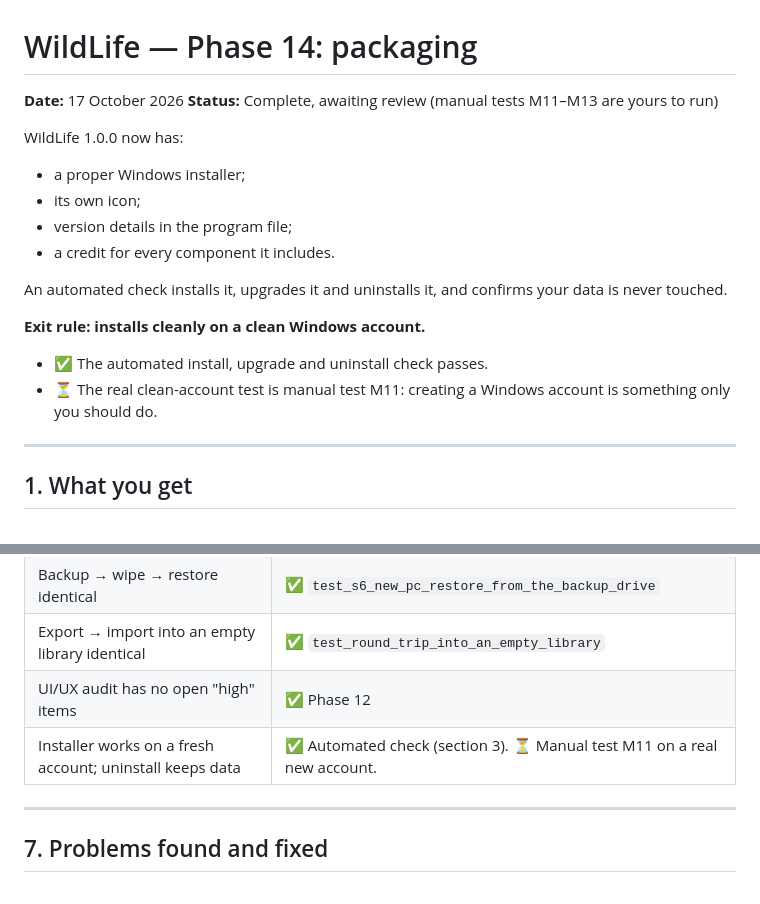
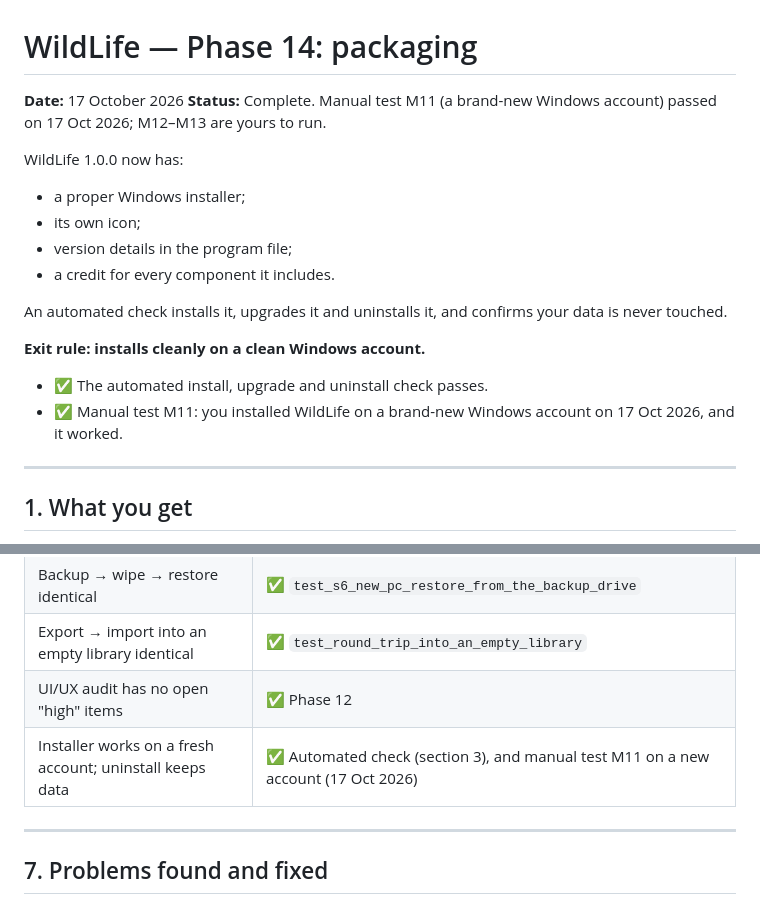
Before and after one commit to nevermore1983/Thicket, a Markdown page: docs/14-packaging.md, 2 parts joined by grey strips. GitHub-like rendering.

Commit message:
Docs: M11 passed, WildLife installs on a brand-new Windows account
Co-Authored-By: Claude Opus 5.5 <noreply@anthropic.com>

```diff
--- a/docs/14-packaging.md
+++ b/docs/14-packaging.md
@@ -1,7 +1,7 @@
 # WildLife — Phase 14: packaging
 
 **Date:** 17 October 2026
-**Status:** Complete, awaiting review (manual tests M11–M13 are yours to run)
+**Status:** Complete. Manual test M11 (a brand-new Windows account) passed on 17 Oct 2026; M12–M13 are yours to run.
 
 WildLife 1.0.0 now has:
 - a proper Windows installer;
@@ -13,7 +13,7 @@ An automated check installs it, upgrades it and uninstalls it, and confirms your
 
 **Exit rule: installs cleanly on a clean Windows account.**
 - ✅ The automated install, upgrade and uninstall check passes.
-- ⏳ The real clean-account test is manual test M11: creating a Windows account is something only you should do.
+- ✅ Manual test M11: you installed WildLife on a brand-new Windows account on 17 Oct 2026, and it worked.
 
 ---
 
@@ -148,7 +148,7 @@ If you ever distribute WildLife to other people, have these terms looked at agai
 | Backup → wipe → restore identical | ✅ `test_s6_new_pc_restore_from_the_backup_drive` |
 | Export → import into an empty library identical | ✅ `test_round_trip_into_an_empty_library` |
 | UI/UX audit has no open "high" items | ✅ Phase 12 |
-| Installer works on a fresh account; uninstall keeps data | ✅ Automated check (section 3). ⏳ Manual test M11 on a real new account. |
+| Installer works on a fresh account; uninstall keeps data | ✅ Automated check (section 3), and manual test M11 on a new account (17 Oct 2026) |
 
 ---
 
```
